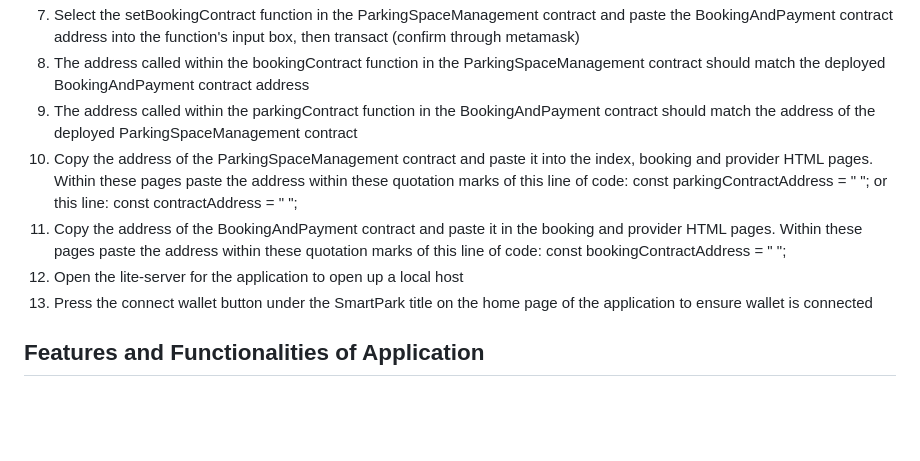
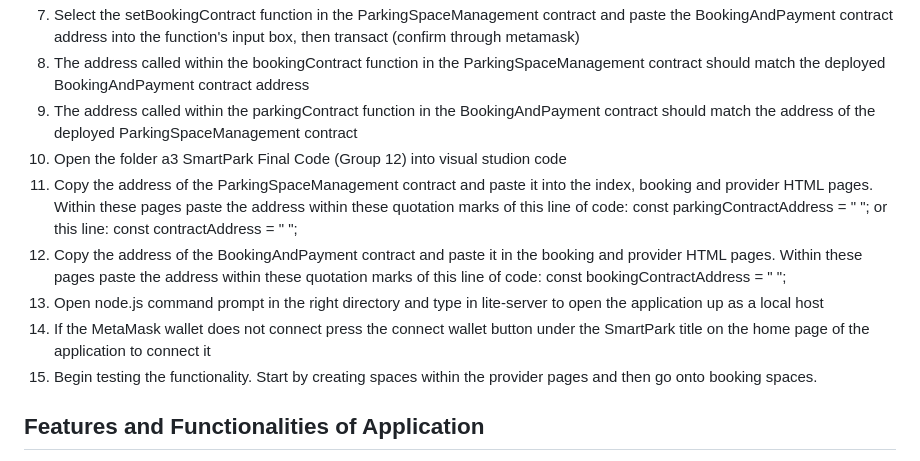
Before and after one commit to kmason19/remix_a3_group12, a Markdown page: README.md, the part around the change. Rendered like a GitHub page; blank space fills up the shorter version.

```diff
--- a/README.md
+++ b/README.md
@@ -29,11 +29,13 @@ https://github.com/kmason19/remix_a3_group12.git
 7. Select the setBookingContract function in the ParkingSpaceManagement contract and paste the BookingAndPayment contract address into the function's input box, then transact (confirm through metamask)
 8. The address called within the bookingContract function in the ParkingSpaceManagement contract should match the deployed BookingAndPayment contract address
 9. The address called within the parkingContract function in the BookingAndPayment contract should match the address of the deployed ParkingSpaceManagement contract
-10. Copy the address of the ParkingSpaceManagement contract and paste it into the index, booking and provider HTML pages. Within these pages paste the address within these quotation marks of this line of code: const parkingContractAddress = " "; or this line: const contractAddress = " ";
-11. Copy the address of the BookingAndPayment contract and paste it in the booking and provider HTML pages.
+10. Open the folder a3 SmartPark Final Code (Group 12) into visual studion code
+11. Copy the address of the ParkingSpaceManagement contract and paste it into the index, booking and provider HTML pages. Within these pages paste the address within these quotation marks of this line of code: const parkingContractAddress = " "; or this line: const contractAddress = " ";
+12. Copy the address of the BookingAndPayment contract and paste it in the booking and provider HTML pages.
 Within these pages paste the address within these quotation marks of this line of code: const bookingContractAddress = " ";
-13. Open the lite-server for the application to open up a local host
-14. Press the connect wallet button under the SmartPark title on the home page of the application to ensure wallet is connected
+13. Open node.js command prompt in the right directory and type in lite-server to open the application up as a local host
+14. If the MetaMask wallet does not connect press the connect wallet button under the SmartPark title on the home page of the application to connect it
+15. Begin testing the functionality. Start by creating spaces within the provider pages and then go onto booking spaces.
 
 
 ## Features and Functionalities of Application
```
